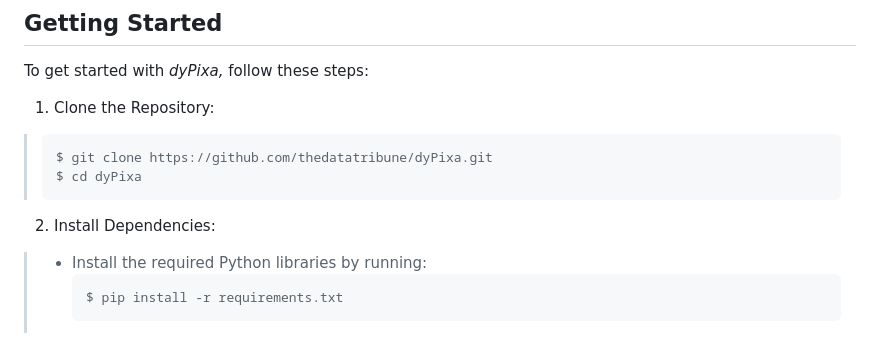
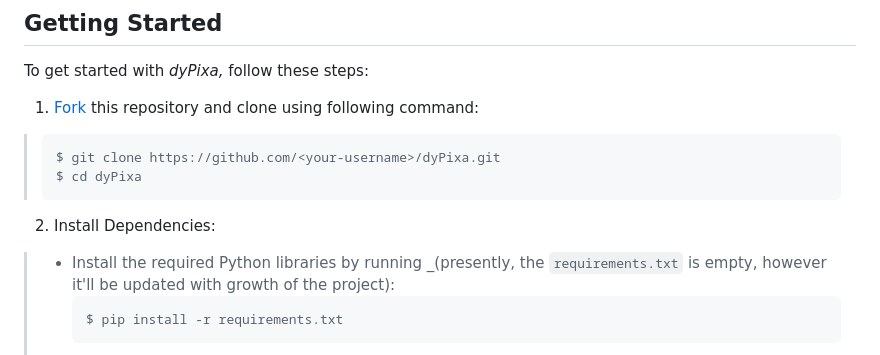
Before and after one commit to thedatatribune/dyPixa, a Markdown page: README.md, the part around the change. GitHub-like rendering.

Commit message:
improved doc

````diff
--- a/README.md
+++ b/README.md
@@ -43,15 +43,15 @@ _Dynamically generating abstract images using Computer Vision, Machine Learning,
 
 To get started with _dyPixa,_ follow these steps:
 
-1. Clone the Repository:
+1. [Fork](https://github.com/thedatatribune/dyPixa/fork) this repository and clone using following command:
 >
 > ```sh
-> $ git clone https://github.com/thedatatribune/dyPixa.git
+> $ git clone https://github.com/<your-username>/dyPixa.git
 > $ cd dyPixa
 > ```
 
 2. Install Dependencies:
-> - Install the required Python libraries by running:
+> - Install the required Python libraries by running _(presently, the `requirements.txt` is empty, however it'll be updated with growth of the project):
 >   ```sh
 >   $ pip install -r requirements.txt
 >   ```
````
